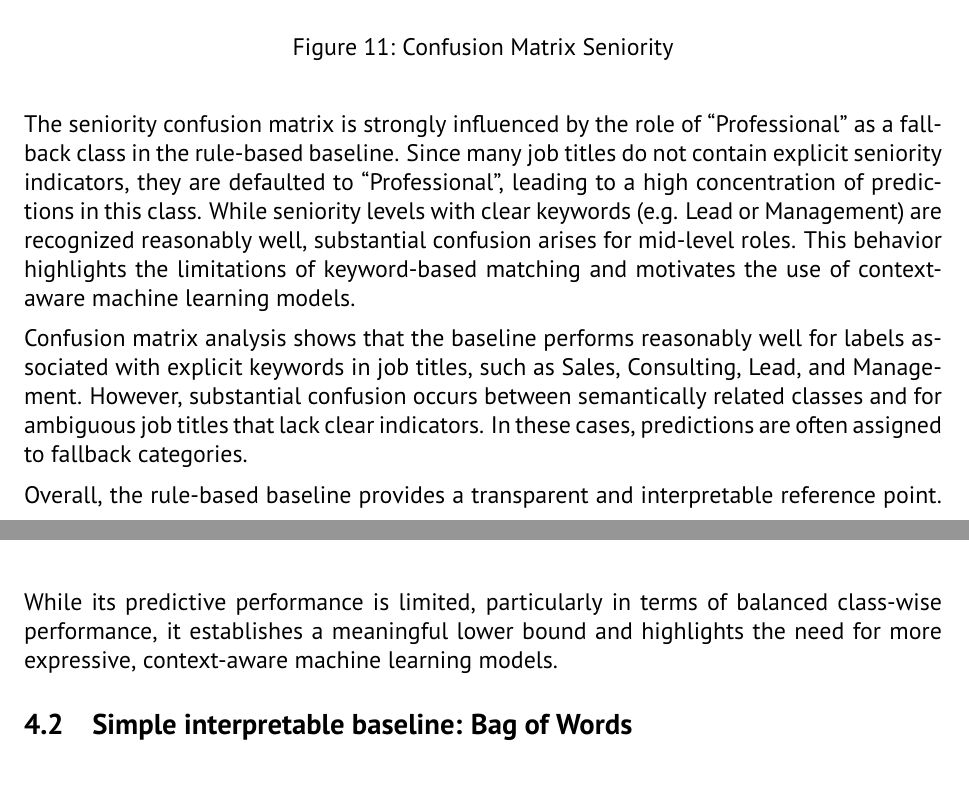
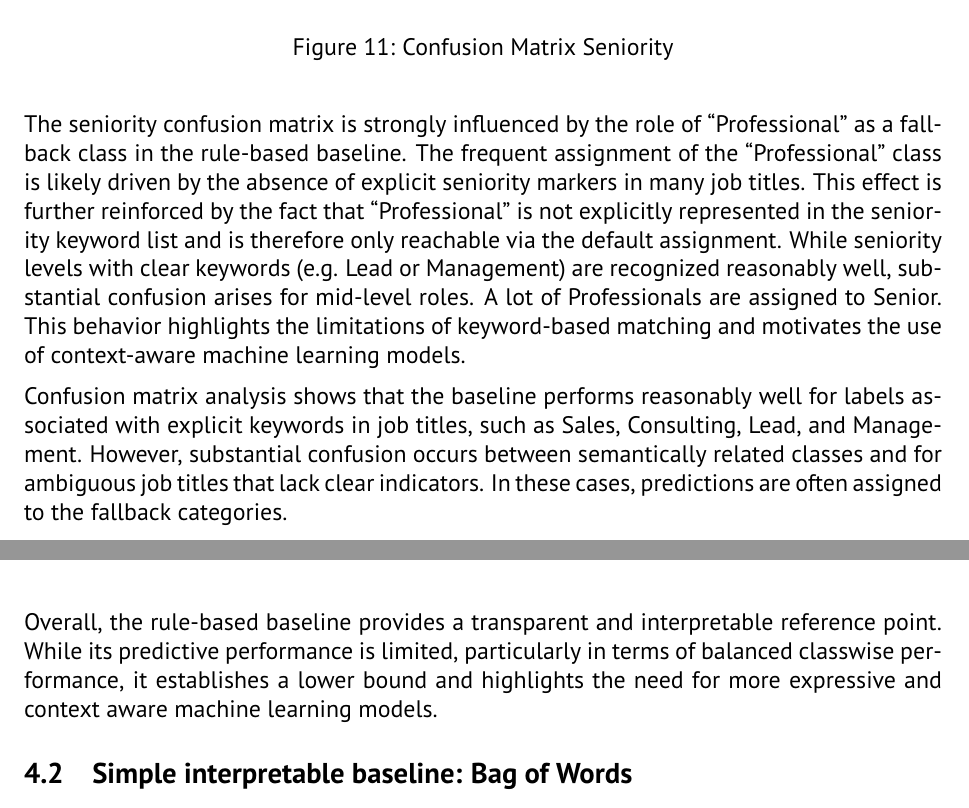
Before and after one commit to luisadosch/nlp-job-title-classification-benchmark-snapaddy, a LaTeX document (latex report/main.tex): two parts of pages 18 and 19 of 34, joined at a grey line, cut so that both start at the same text. Compiled offline with pdfLaTeX.

Commit message:
Update main.tex

```diff
--- a/latex report/main.tex
+++ b/latex report/main.tex
@@ -542,11 +539,11 @@ indicating limited contextual understanding.
 \label{fig:confusionmatrix_sen_1}
 \end{figure}
 The seniority confusion matrix is strongly influenced by the role of “Professional” as a
-fallback class in the rule-based baseline. Since many job titles do not contain
-explicit seniority indicators, they are defaulted to “Professional”,
-leading to a high concentration of predictions in this class.
+fallback class in the rule-based baseline.
+The frequent assignment of the “Professional” class is likely driven by the absence of explicit seniority markers in many job titles.
+This effect is further reinforced by the fact that “Professional” is not explicitly represented in the seniority keyword list and is therefore only reachable via the default assignment.
 While seniority levels with clear keywords (e.g. Lead or Management) are
-recognized reasonably well, substantial confusion arises for mid-level roles.
+recognized reasonably well, substantial confusion arises for mid-level roles. A lot of Professionals are assigned to Senior.
 This behavior highlights the limitations of keyword-based matching and motivates
 the use of context-aware machine learning models.
 
@@ -554,12 +551,12 @@ Confusion matrix analysis shows that the baseline performs reasonably well for
 labels associated with explicit keywords in job titles, such as Sales, Consulting,
 Lead, and Management. However, substantial confusion occurs between semantically
 related classes and for ambiguous job titles that lack clear indicators.
-In these cases, predictions are often assigned to fallback categories.
+In these cases, predictions are often assigned to the fallback categories.
 
 Overall, the rule-based baseline provides a transparent and interpretable reference point.
-While its predictive performance is limited, particularly in terms of balanced class-wise
-performance, it establishes a meaningful lower bound and highlights the need for
-more expressive, context-aware machine learning models.
+While its predictive performance is limited, particularly in terms of balanced classwise
+performance, it establishes a lower bound and highlights the need for
+more expressive and context aware machine learning models.
 
 \subsection{Simple interpretable baseline: Bag of Words}
 
```
Also changed, not shown: latex report/main.tex (19 more changed lines).
